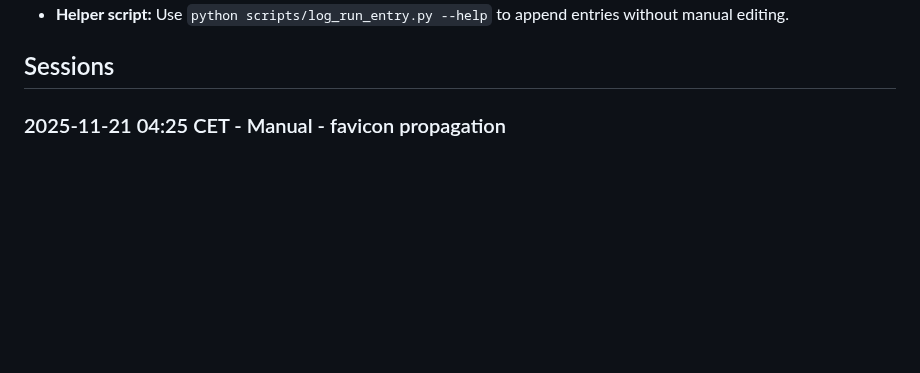
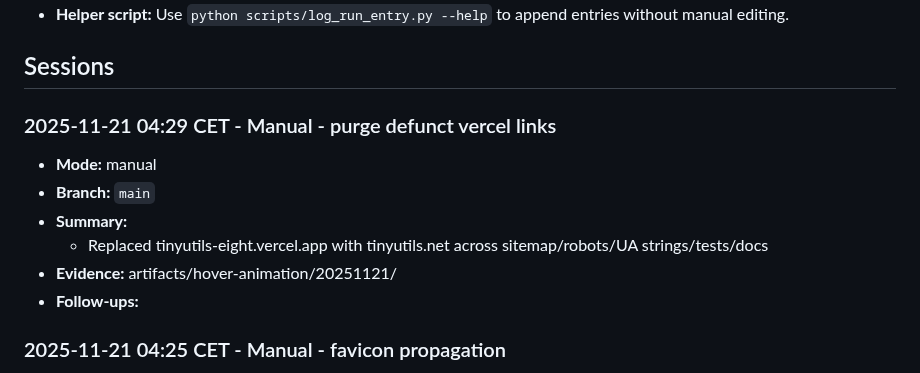
Before and after one commit to NicheToolsCavin/tinyutils, a Markdown page: docs/AGENT_RUN_LOG.md, the part around the change. Rendered like a GitHub page; blank space fills up the shorter version.

Commit message:
docs: log vercel link purge

```diff
--- a/docs/AGENT_RUN_LOG.md
+++ b/docs/AGENT_RUN_LOG.md
@@ -216,6 +216,14 @@ Running log for agent-led work so freezes or mid-run swaps never erase context.
 - **Helper script:** Use `python scripts/log_run_entry.py --help` to append entries without manual editing.
 
 ## Sessions
+
+### 2025-11-21 04:29 CET - Manual - purge defunct vercel links
+- **Mode:** manual
+- **Branch:** `main`
+- **Summary:**
+  - Replaced tinyutils-eight.vercel.app with tinyutils.net across sitemap/robots/UA strings/tests/docs
+- **Evidence:** artifacts/hover-animation/20251121/
+- **Follow-ups:**
 
 ### 2025-11-21 04:25 CET - Manual - favicon propagation
 - **Mode:** manual
```
Also changed, not shown: docs/AGENT_TASK_CHECKLIST.md (+1 -0 lines).
